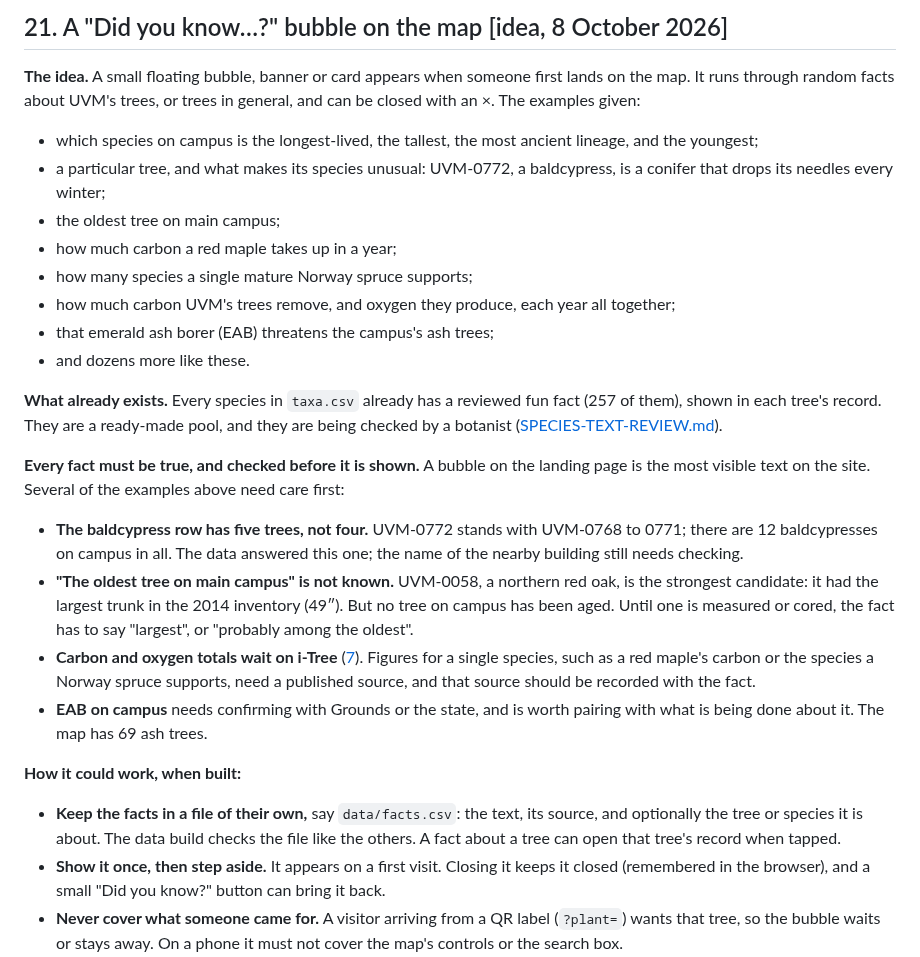
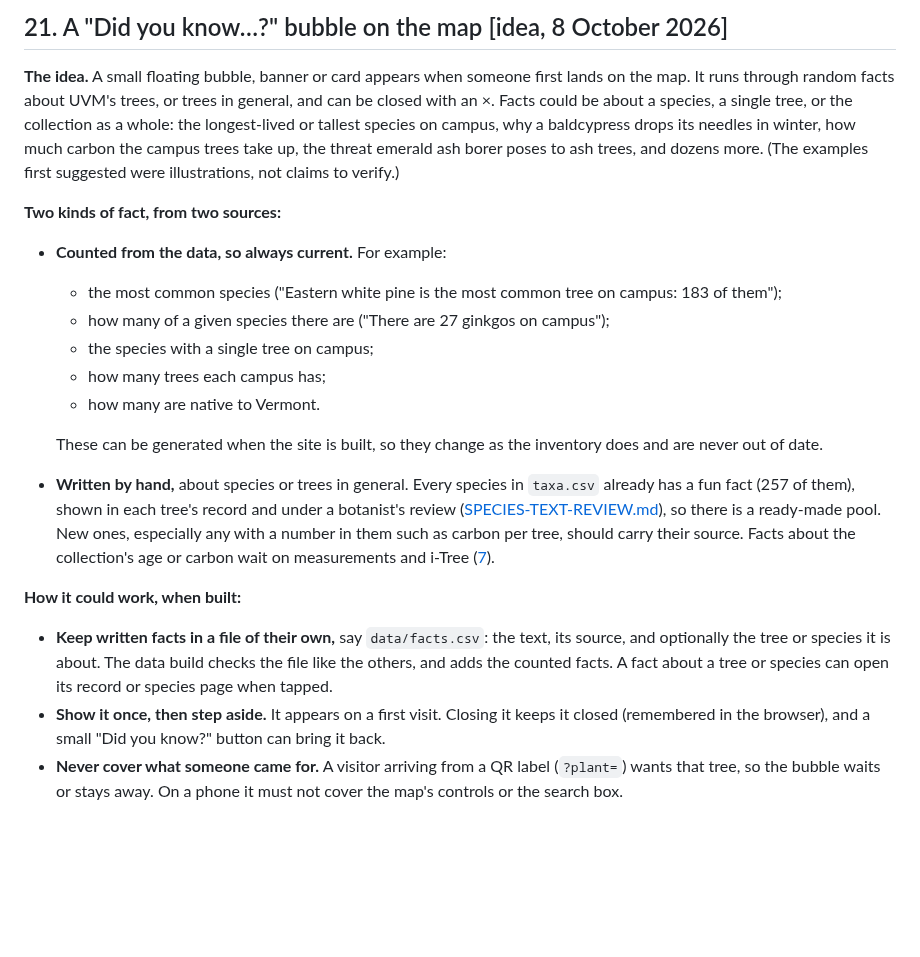
Before and after one commit to durodriguez/Florestas_VT, a Markdown page: docs/TODO.md, the part around the change. Rendered like a GitHub page; blank space fills up the shorter version.

Commit message:
To-do 21: counted facts from the data, examples as illustrations
Facts counted from the inventory (most common species, how many of each,
single-tree species) can be generated at build time and stay current.

Co-Authored-By: Claude Opus 5.5 <noreply@anthropic.com>
Claude-Session: https://claude.ai/code/session_01YHYs8h5v35E9nmh7snfX4e

```diff
--- a/docs/TODO.md
+++ b/docs/TODO.md
@@ -790,48 +790,39 @@ leaf-on data for crown measurements.
 
 **The idea.** A small floating bubble, banner or card appears when someone
 first lands on the map. It runs through random facts about UVM's trees, or
-trees in general, and can be closed with an ×. The examples given:
+trees in general, and can be closed with an ×. Facts could be about a
+species, a single tree, or the collection as a whole: the longest-lived or
+tallest species on campus, why a baldcypress drops its needles in winter,
+how much carbon the campus trees take up, the threat emerald ash borer poses
+to ash trees, and dozens more. (The examples first suggested were
+illustrations, not claims to verify.)
 
-- which species on campus is the longest-lived, the tallest, the most ancient
-  lineage, and the youngest;
-- a particular tree, and what makes its species unusual: UVM-0772, a
-  baldcypress, is a conifer that drops its needles every winter;
-- the oldest tree on main campus;
-- how much carbon a red maple takes up in a year;
-- how many species a single mature Norway spruce supports;
-- how much carbon UVM's trees remove, and oxygen they produce, each year
-  all together;
-- that emerald ash borer (EAB) threatens the campus's ash trees;
-- and dozens more like these.
+**Two kinds of fact, from two sources:**
 
-**What already exists.** Every species in `taxa.csv` already has a reviewed
-fun fact (257 of them), shown in each tree's record. They are a ready-made
-pool, and they are being checked by a botanist
-([SPECIES-TEXT-REVIEW.md](SPECIES-TEXT-REVIEW.md)).
+- **Counted from the data, so always current.** For example:
+  - the most common species ("Eastern white pine is the most common tree on
+    campus: 183 of them");
+  - how many of a given species there are ("There are 27 ginkgos on campus");
+  - the species with a single tree on campus;
+  - how many trees each campus has;
+  - how many are native to Vermont.
 
-**Every fact must be true, and checked before it is shown.** A bubble on the
-landing page is the most visible text on the site. Several of the examples
-above need care first:
-
-- **The baldcypress row has five trees, not four.** UVM-0772 stands with
-  UVM-0768 to 0771; there are 12 baldcypresses on campus in all. The data
-  answered this one; the name of the nearby building still needs checking.
-- **"The oldest tree on main campus" is not known.** UVM-0058, a northern red
-  oak, is the strongest candidate: it had the largest trunk in the 2014
-  inventory (49″). But no tree on campus has been aged. Until one is measured
-  or cored, the fact has to say "largest", or "probably among the oldest".
-- **Carbon and oxygen totals wait on i-Tree** ([7](#7-ecosystem-services--the-i-tree-question-in-progress-on-the-citys-trees-7-october-2026)). Figures for a single species,
-  such as a red maple's carbon or the species a Norway spruce supports, need a
-  published source, and that source should be recorded with the fact.
-- **EAB on campus** needs confirming with Grounds or the state, and is worth
-  pairing with what is being done about it. The map has 69 ash trees.
+  These can be generated when the site is built, so they change as the
+  inventory does and are never out of date.
+- **Written by hand,** about species or trees in general. Every species in
+  `taxa.csv` already has a fun fact (257 of them), shown in each tree's record
+  and under a botanist's review ([SPECIES-TEXT-REVIEW.md](SPECIES-TEXT-REVIEW.md)),
+  so there is a ready-made pool. New ones, especially any with a number in
+  them such as carbon per tree, should carry their source. Facts about the
+  collection's age or carbon wait on measurements and i-Tree
+  ([7](#7-ecosystem-services--the-i-tree-question-in-progress-on-the-citys-trees-7-october-2026)).
 
 **How it could work, when built:**
 
-- **Keep the facts in a file of their own,** say `data/facts.csv`: the text,
-  its source, and optionally the tree or species it is about. The data build
-  checks the file like the others. A fact about a tree can open that tree's
-  record when tapped.
+- **Keep written facts in a file of their own,** say `data/facts.csv`: the
+  text, its source, and optionally the tree or species it is about. The data
+  build checks the file like the others, and adds the counted facts. A fact
+  about a tree or species can open its record or species page when tapped.
 - **Show it once, then step aside.** It appears on a first visit. Closing it
   keeps it closed (remembered in the browser), and a small "Did you know?"
   button can bring it back.
```
